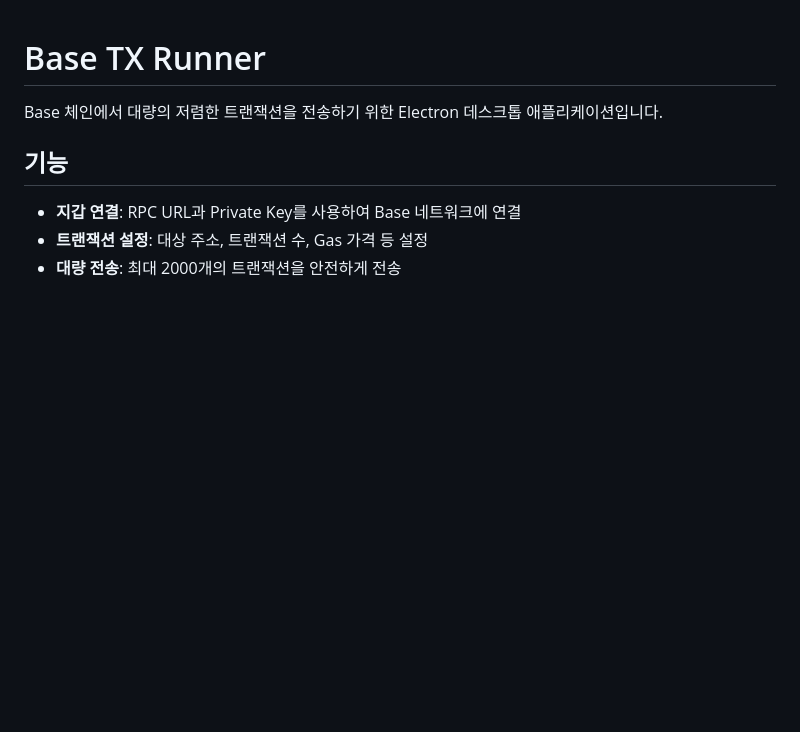
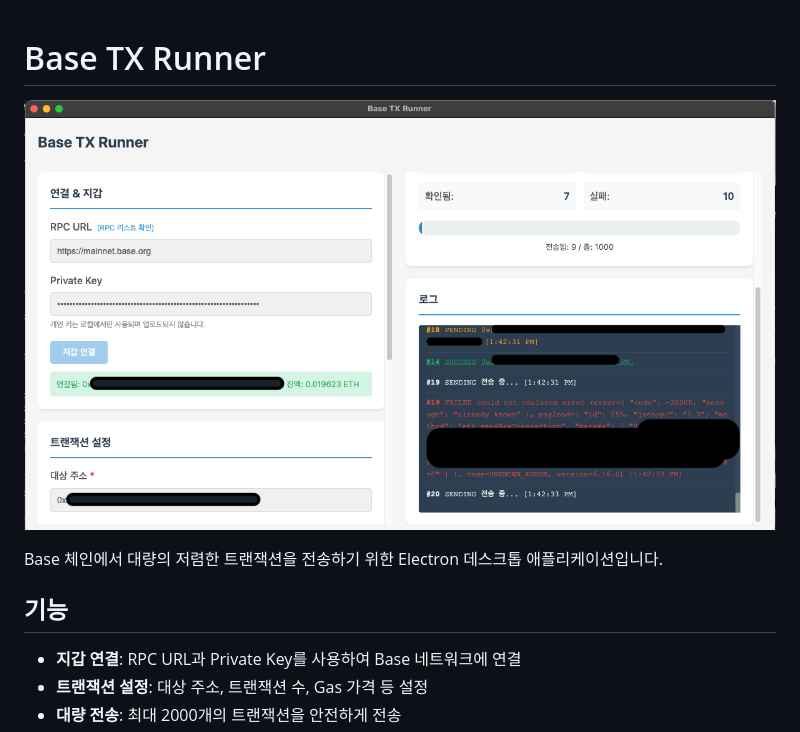
Before and after one commit to cuna-max/base-tx-runner, a Markdown page: README.md, the part around the change. GitHub-like rendering; pictures changed too: image/screenshot.png (added); blank space fills up the shorter version.

```diff
--- a/README.md
+++ b/README.md
@@ -1,4 +1,6 @@
 # Base TX Runner
+
+![앱 스크린샷](image/screenshot.png)
 
 Base 체인에서 대량의 저렴한 트랜잭션을 전송하기 위한 Electron 데스크톱 애플리케이션입니다.
 
```
Also changed, not shown: 2 other files.
